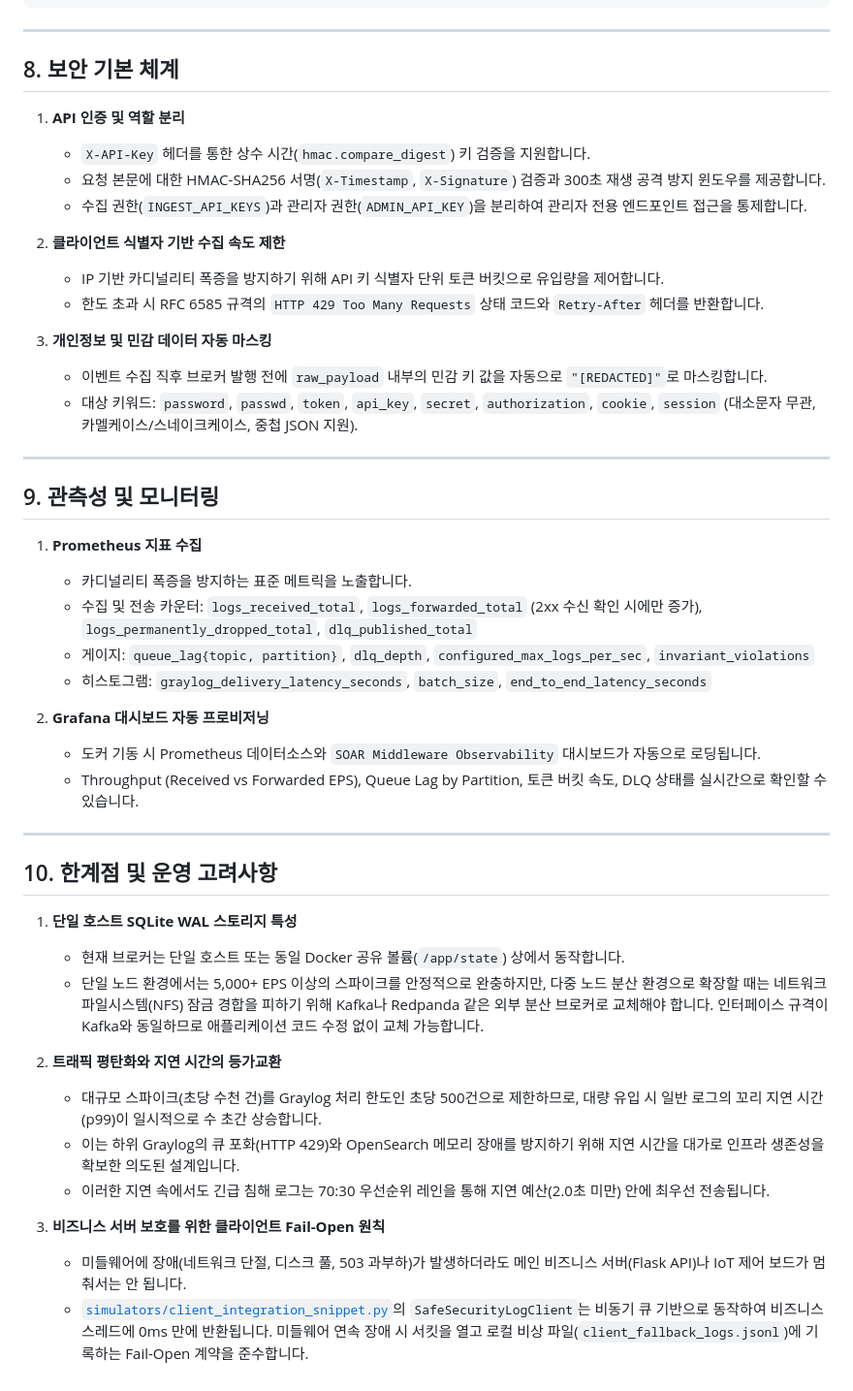
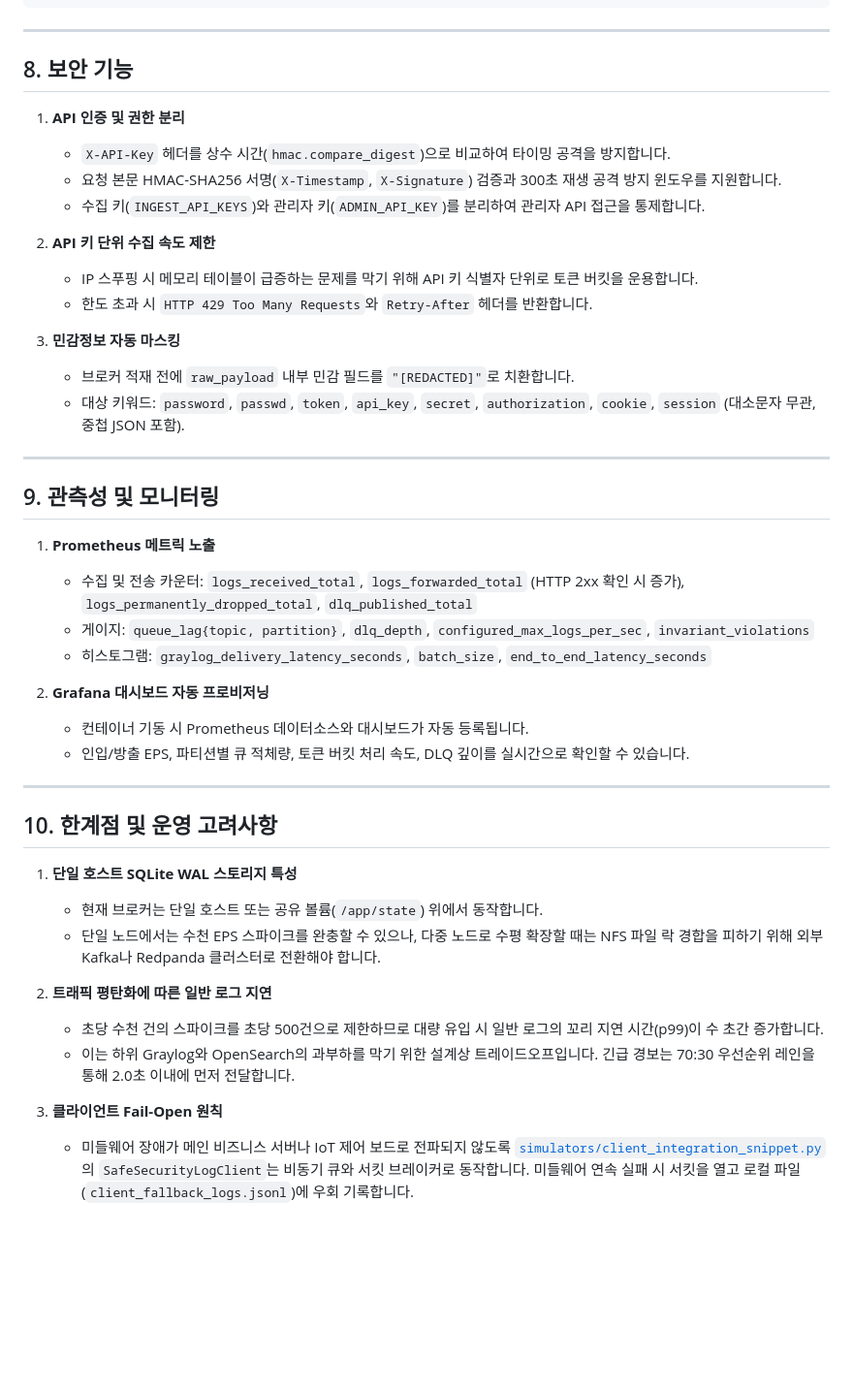
Before and after one commit to altdmfk/network-team03, a Markdown page: scenario2-middleware/README.md, the part around one of its changes. Shown at 97% size. Drawn GitHub-style; blank space fills up the shorter version.

```diff
--- a/scenario2-middleware/README.md
+++ b/scenario2-middleware/README.md
@@ -244,48 +251,45 @@ $$\text{Total Sent} = \text{Total Received} = \text{Total Forwarded} + \text{per
 
 ---
 
-## 8. 보안 기본 체계
+## 8. 보안 기능
 
-1. **API 인증 및 역할 분리**
-   - `X-API-Key` 헤더를 통한 상수 시간(`hmac.compare_digest`) 키 검증을 지원합니다.
-   - 요청 본문에 대한 HMAC-SHA256 서명(`X-Timestamp`, `X-Signature`) 검증과 300초 재생 공격 방지 윈도우를 제공합니다.
-   - 수집 권한(`INGEST_API_KEYS`)과 관리자 권한(`ADMIN_API_KEY`)을 분리하여 관리자 전용 엔드포인트 접근을 통제합니다.
+1. **API 인증 및 권한 분리**
+   - `X-API-Key` 헤더를 상수 시간(`hmac.compare_digest`)으로 비교하여 타이밍 공격을 방지합니다.
+   - 요청 본문 HMAC-SHA256 서명(`X-Timestamp`, `X-Signature`) 검증과 300초 재생 공격 방지 윈도우를 지원합니다.
+   - 수집 키(`INGEST_API_KEYS`)와 관리자 키(`ADMIN_API_KEY`)를 분리하여 관리자 API 접근을 통제합니다.
 
-2. **클라이언트 식별자 기반 수집 속도 제한**
-   - IP 기반 카디널리티 폭증을 방지하기 위해 API 키 식별자 단위 토큰 버킷으로 유입량을 제어합니다.
-   - 한도 초과 시 RFC 6585 규격의 `HTTP 429 Too Many Requests` 상태 코드와 `Retry-After` 헤더를 반환합니다.
+2. **API 키 단위 수집 속도 제한**
+   - IP 스푸핑 시 메모리 테이블이 급증하는 문제를 막기 위해 API 키 식별자 단위로 토큰 버킷을 운용합니다.
+   - 한도 초과 시 `HTTP 429 Too Many Requests`와 `Retry-After` 헤더를 반환합니다.
 
-3. **개인정보 및 민감 데이터 자동 마스킹**
-   - 이벤트 수집 직후 브로커 발행 전에 `raw_payload` 내부의 민감 키 값을 자동으로 `"[REDACTED]"`로 마스킹합니다.
-   - 대상 키워드: `password`, `passwd`, `token`, `api_key`, `secret`, `authorization`, `cookie`, `session` (대소문자 무관, 카멜케이스/스네이크케이스, 중첩 JSON 지원).
+3. **민감정보 자동 마스킹**
+   - 브로커 적재 전에 `raw_payload` 내부 민감 필드를 `"[REDACTED]"`로 치환합니다.
+   - 대상 키워드: `password`, `passwd`, `token`, `api_key`, `secret`, `authorization`, `cookie`, `session` (대소문자 무관, 중첩 JSON 포함).
 
 ---
 
 ## 9. 관측성 및 모니터링
 
-1. **Prometheus 지표 수집**
-   - 카디널리티 폭증을 방지하는 표준 메트릭을 노출합니다.
-   - 수집 및 전송 카운터: `logs_received_total`, `logs_forwarded_total` (2xx 수신 확인 시에만 증가), `logs_permanently_dropped_total`, `dlq_published_total`
+1. **Prometheus 메트릭 노출**
+   - 수집 및 전송 카운터: `logs_received_total`, `logs_forwarded_total` (HTTP 2xx 확인 시 증가), `logs_permanently_dropped_total`, `dlq_published_total`
    - 게이지: `queue_lag{topic, partition}`, `dlq_depth`, `configured_max_logs_per_sec`, `invariant_violations`
    - 히스토그램: `graylog_delivery_latency_seconds`, `batch_size`, `end_to_end_latency_seconds`
 
 2. **Grafana 대시보드 자동 프로비저닝**
-   - 도커 기동 시 Prometheus 데이터소스와 `SOAR Middleware Observability` 대시보드가 자동으로 로딩됩니다.
-   - Throughput (Received vs Forwarded EPS), Queue Lag by Partition, 토큰 버킷 속도, DLQ 상태를 실시간으로 확인할 수 있습니다.
+   - 컨테이너 기동 시 Prometheus 데이터소스와 대시보드가 자동 등록됩니다.
+   - 인입/방출 EPS, 파티션별 큐 적체량, 토큰 버킷 처리 속도, DLQ 깊이를 실시간으로 확인할 수 있습니다.
 
 ---
 
 ## 10. 한계점 및 운영 고려사항
 
 1. **단일 호스트 SQLite WAL 스토리지 특성**
-   - 현재 브로커는 단일 호스트 또는 동일 Docker 공유 볼륨(`/app/state`) 상에서 동작합니다.
-   - 단일 노드 환경에서는 5,000+ EPS 이상의 스파이크를 안정적으로 완충하지만, 다중 노드 분산 환경으로 확장할 때는 네트워크 파일시스템(NFS) 잠금 경합을 피하기 위해 Kafka나 Redpanda 같은 외부 분산 브로커로 교체해야 합니다. 인터페이스 규격이 Kafka와 동일하므로 애플리케이션 코드 수정 없이 교체 가능합니다.
+   - 현재 브로커는 단일 호스트 또는 공유 볼륨(`/app/state`) 위에서 동작합니다.
+   - 단일 노드에서는 수천 EPS 스파이크를 완충할 수 있으나, 다중 노드로 수평 확장할 때는 NFS 파일 락 경합을 피하기 위해 외부 Kafka나 Redpanda 클러스터로 전환해야 합니다.
 
-2. **트래픽 평탄화와 지연 시간의 등가교환**
-   - 대규모 스파이크(초당 수천 건)를 Graylog 처리 한도인 초당 500건으로 제한하므로, 대량 유입 시 일반 로그의 꼬리 지연 시간(p99)이 일시적으로 수 초간 상승합니다.
-   - 이는 하위 Graylog의 큐 포화(HTTP 429)와 OpenSearch 메모리 장애를 방지하기 위해 지연 시간을 대가로 인프라 생존성을 확보한 의도된 설계입니다.
-   - 이러한 지연 속에서도 긴급 침해 로그는 70:30 우선순위 레인을 통해 지연 예산(2.0초 미만) 안에 최우선 전송됩니다.
+2. **트래픽 평탄화에 따른 일반 로그 지연**
+   - 초당 수천 건의 스파이크를 초당 500건으로 제한하므로 대량 유입 시 일반 로그의 꼬리 지연 시간(p99)이 수 초간 증가합니다.
+   - 이는 하위 Graylog와 OpenSearch의 과부하를 막기 위한 설계상 트레이드오프입니다. 긴급 경보는 70:30 우선순위 레인을 통해 2.0초 이내에 먼저 전달합니다.
 
-3. **비즈니스 서버 보호를 위한 클라이언트 Fail-Open 원칙**
-   - 미들웨어에 장애(네트워크 단절, 디스크 풀, 503 과부하)가 발생하더라도 메인 비즈니스 서버(Flask API)나 IoT 제어 보드가 멈춰서는 안 됩니다.
-   - [`simulators/client_integration_snippet.py`](./simulators/client_integration_snippet.py)의 `SafeSecurityLogClient`는 비동기 큐 기반으로 동작하여 비즈니스 스레드에 0ms 만에 반환됩니다. 미들웨어 연속 장애 시 서킷을 열고 로컬 비상 파일(`client_fallback_logs.jsonl`)에 기록하는 Fail-Open 계약을 준수합니다.
+3. **클라이언트 Fail-Open 원칙**
+   - 미들웨어 장애가 메인 비즈니스 서버나 IoT 제어 보드로 전파되지 않도록 [`simulators/client_integration_snippet.py`](./simulators/client_integration_snippet.py)의 `SafeSecurityLogClient`는 비동기 큐와 서킷 브레이커로 동작합니다. 미들웨어 연속 실패 시 서킷을 열고 로컬 파일(`client_fallback_logs.jsonl`)에 우회 기록합니다.
```
Also changed, not shown: other parts of scenario2-middleware/README.md (+89 -82 lines), scenario2-middleware/SCENARIO2_SETUP_GUIDE.md (+127 -131 lines), scenario2-middleware/developmentlog.md (+130 -117 lines).
